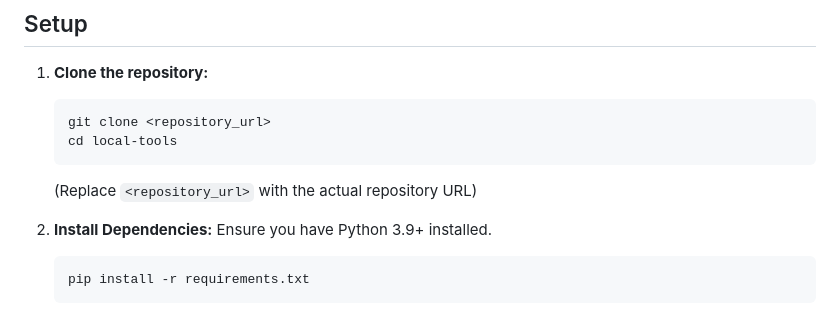
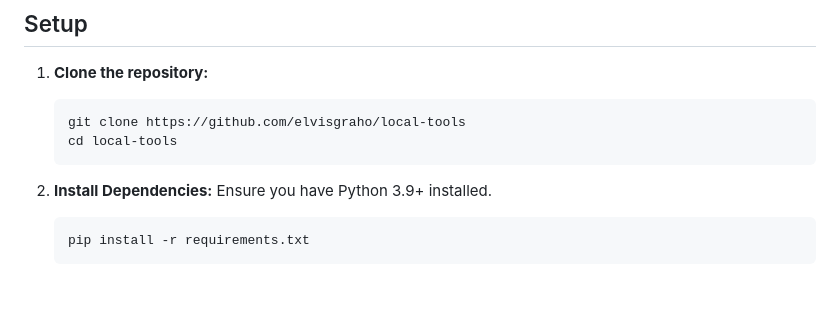
Before and after one commit to elvisgraho/local-tools, a Markdown page: README.md, the part around the change. GitHub-like rendering; blank space fills up the shorter version.

````diff
--- a/README.md
+++ b/README.md
@@ -17,11 +17,9 @@ Currently includes the following tools:
 1.  **Clone the repository:**
 
     ```bash
-    git clone <repository_url>
+    git clone https://github.com/elvisgraho/local-tools
     cd local-tools
     ```
-
-    (Replace `<repository_url>` with the actual repository URL)
 
 2.  **Install Dependencies:**
     Ensure you have Python 3.9+ installed.
````
